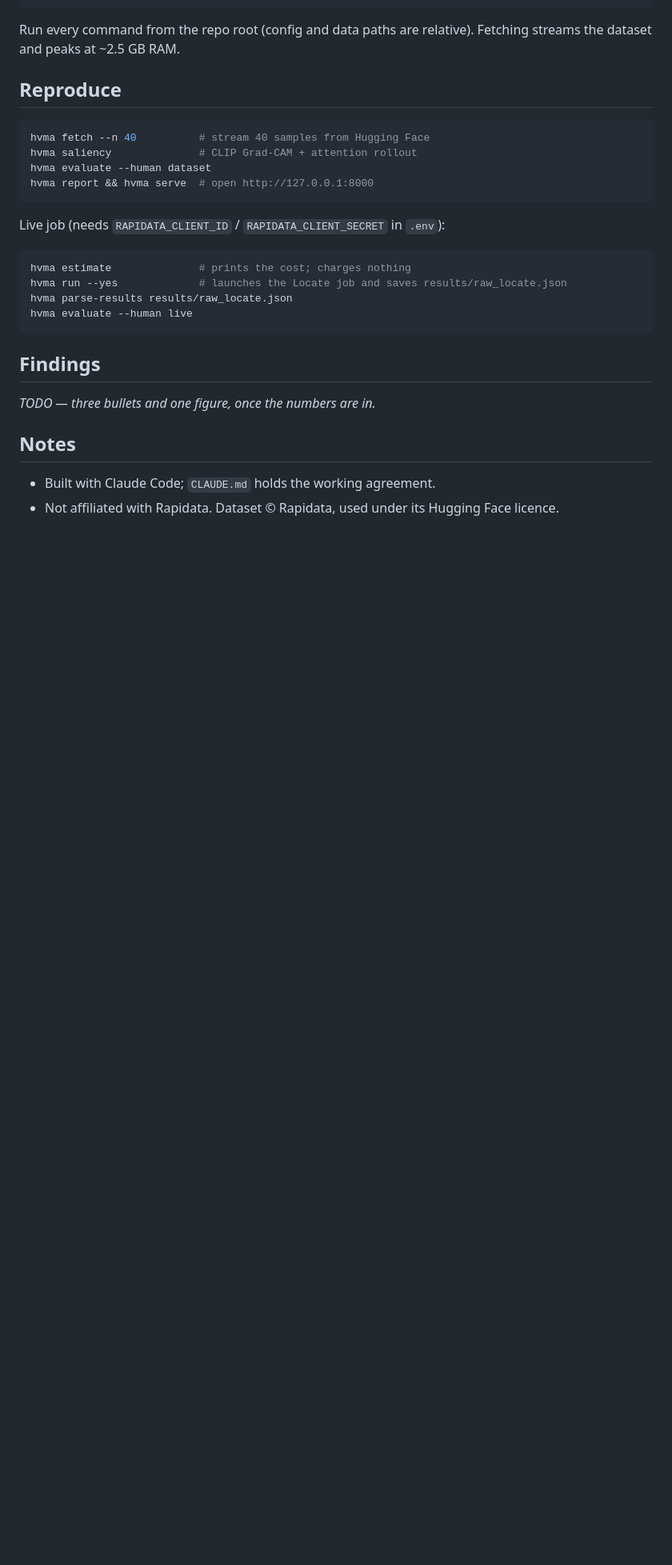
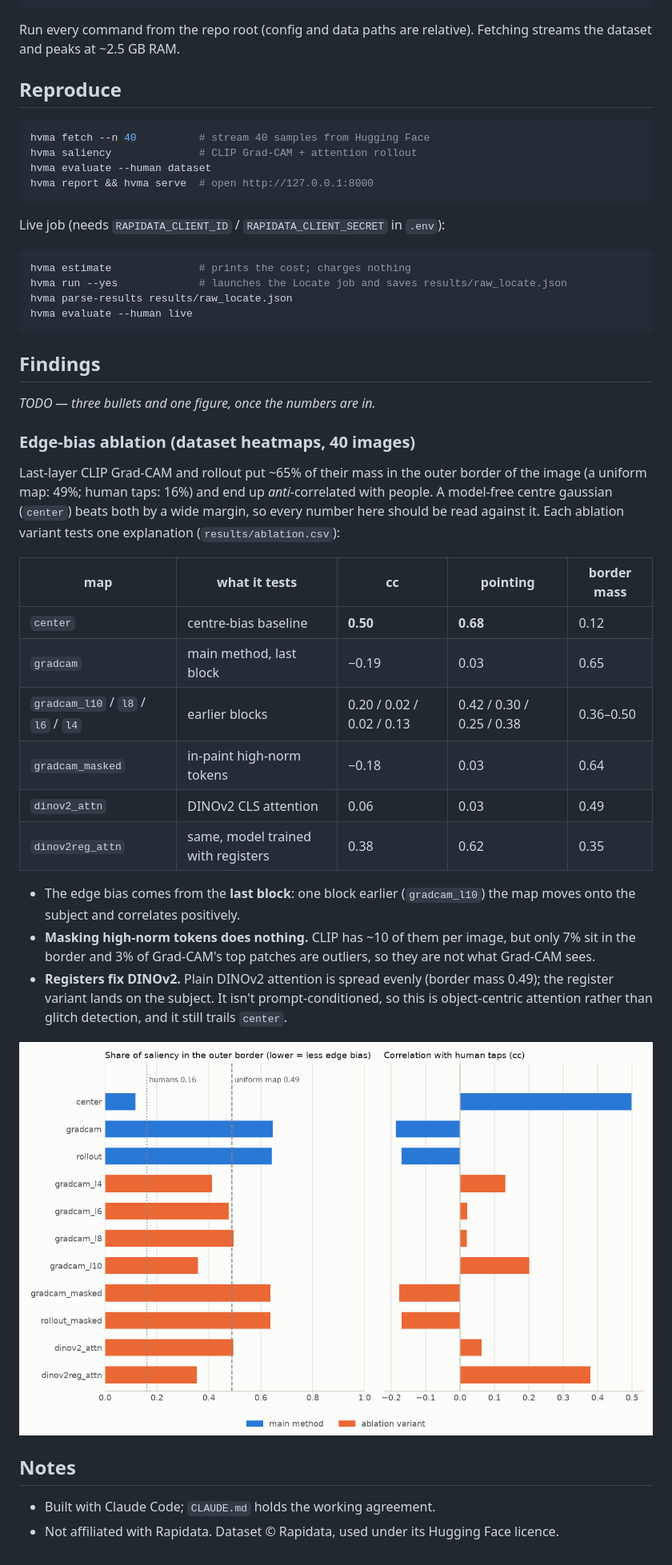
Before and after one commit to DekasDimitrios/humanVSmodel_attention, a Markdown page: README.md, the part around the change. Shown at 80% size. GitHub-like rendering; pictures changed too: results/figures/ablation_edge_bias.png (added); blank space fills up the shorter version.

```diff
--- a/README.md
+++ b/README.md
@@ -61,6 +61,32 @@ hvma evaluate --human live
 
 _TODO — three bullets and one figure, once the numbers are in._
 
+### Edge-bias ablation (dataset heatmaps, 40 images)
+
+Last-layer CLIP Grad-CAM and rollout put ~65% of their mass in the outer border of the image
+(a uniform map: 49%; human taps: 16%) and end up *anti*-correlated with people. A model-free
+centre gaussian (`center`) beats both by a wide margin, so every number here should be read
+against it. Each ablation variant tests one explanation (`results/ablation.csv`):
+
+| map | what it tests | cc | pointing | border mass |
+|---|---|---|---|---|
+| `center` | centre-bias baseline | **0.50** | **0.68** | 0.12 |
+| `gradcam` | main method, last block | −0.19 | 0.03 | 0.65 |
+| `gradcam_l10` / `l8` / `l6` / `l4` | earlier blocks | 0.20 / 0.02 / 0.02 / 0.13 | 0.42 / 0.30 / 0.25 / 0.38 | 0.36–0.50 |
+| `gradcam_masked` | in-paint high-norm tokens | −0.18 | 0.03 | 0.64 |
+| `dinov2_attn` | DINOv2 CLS attention | 0.06 | 0.03 | 0.49 |
+| `dinov2reg_attn` | same, model trained with registers | 0.38 | 0.62 | 0.35 |
+
+- The edge bias comes from the **last block**: one block earlier (`gradcam_l10`) the map moves
+  onto the subject and correlates positively.
+- **Masking high-norm tokens does nothing.** CLIP has ~10 of them per image, but only 7% sit in
+  the border and 3% of Grad-CAM's top patches are outliers, so they are not what Grad-CAM sees.
+- **Registers fix DINOv2.** Plain DINOv2 attention is spread evenly (border mass 0.49); the register
+  variant lands on the subject. It isn't prompt-conditioned, so this is object-centric
+  attention rather than glitch detection, and it still trails `center`.
+
+![edge-bias ablation](results/figures/ablation_edge_bias.png)
+
 ## Notes
 
 - Built with Claude Code; `CLAUDE.md` holds the working agreement.
```
Also changed, not shown: CLAUDE.md (+8 -3 lines), 11 other files.
